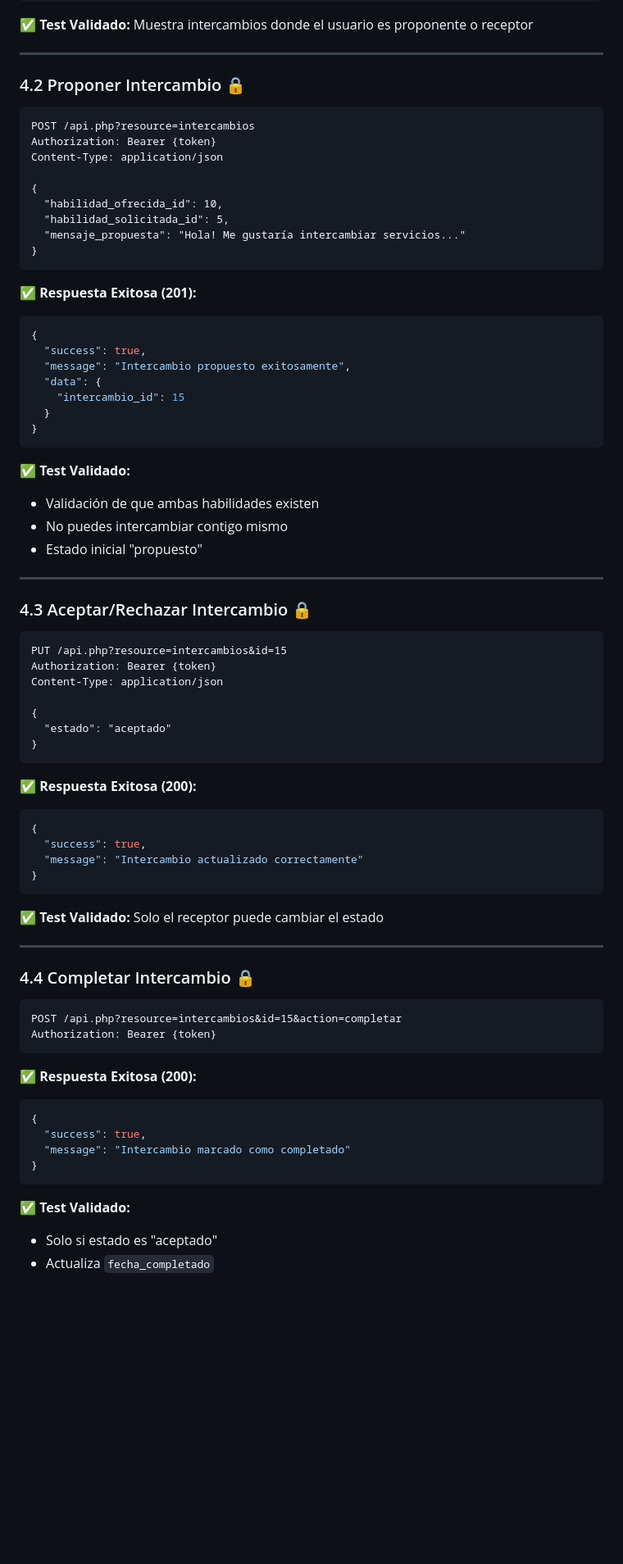
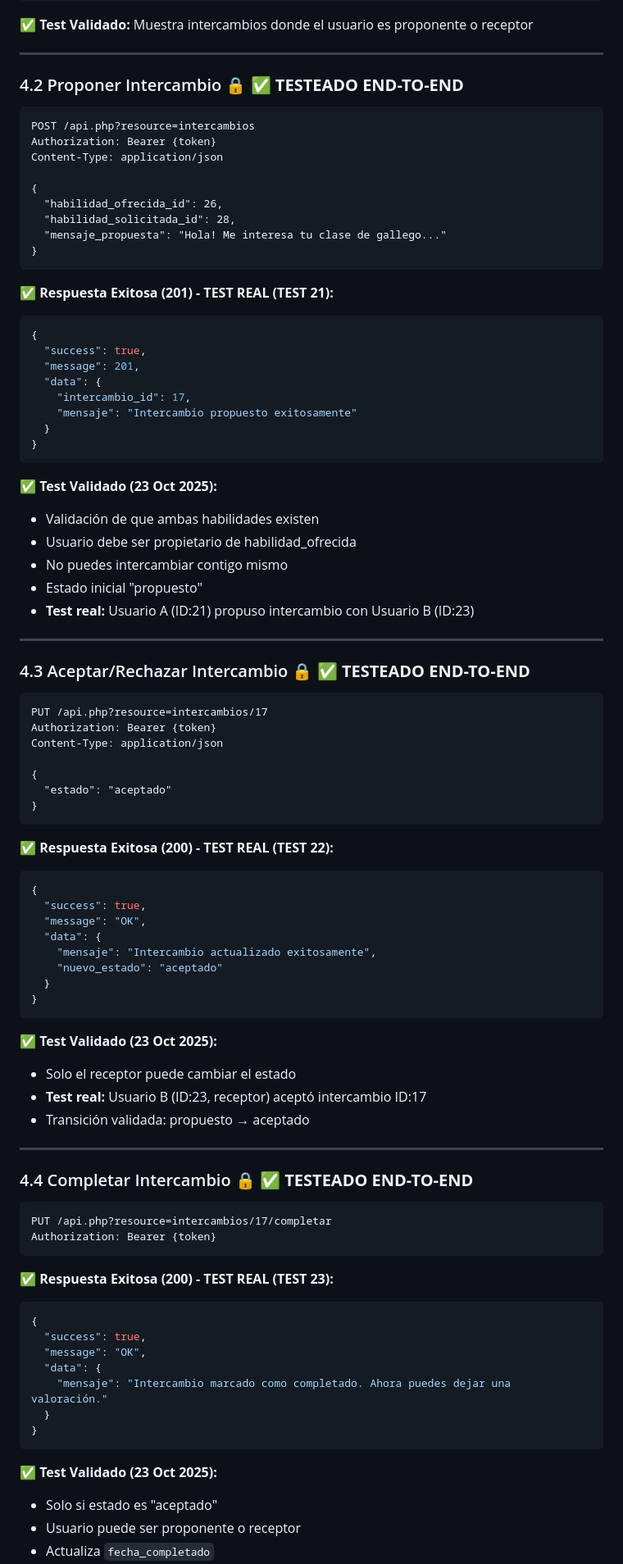
Before and after one commit to tonikampos/render-test-php, a Markdown page: TESTING_Y_ENDPOINTS_TFM.md, the part around one of its changes. Shown at 82% size. Drawn GitHub-style; blank space fills up the shorter version.

````diff
--- a/TESTING_Y_ENDPOINTS_TFM.md
+++ b/TESTING_Y_ENDPOINTS_TFM.md
@@ -421,40 +424,43 @@ GET /api.php?resource=intercambios&estado=propuesto
 
 ---
 
-### 4.2 Proponer Intercambio 🔒
+### 4.2 Proponer Intercambio 🔒 ✅ **TESTEADO END-TO-END**
 ```http
 POST /api.php?resource=intercambios
 Authorization: Bearer {token}
 Content-Type: application/json
 
 {
-  "habilidad_ofrecida_id": 10,
-  "habilidad_solicitada_id": 5,
-  "mensaje_propuesta": "Hola! Me gustaría intercambiar servicios..."
+  "habilidad_ofrecida_id": 26,
+  "habilidad_solicitada_id": 28,
+  "mensaje_propuesta": "Hola! Me interesa tu clase de gallego..."
 }
 ```
 
-**✅ Respuesta Exitosa (201):**
+**✅ Respuesta Exitosa (201) - TEST REAL (TEST 21):**
 ```json
 {
   "success": true,
-  "message": "Intercambio propuesto exitosamente",
+  "message": 201,
   "data": {
-    "intercambio_id": 15
+    "intercambio_id": 17,
+    "mensaje": "Intercambio propuesto exitosamente"
   }
 }
 ```
 
-**✅ Test Validado:**
+**✅ Test Validado (23 Oct 2025):**
 - Validación de que ambas habilidades existen
+- Usuario debe ser propietario de habilidad_ofrecida
 - No puedes intercambiar contigo mismo
 - Estado inicial "propuesto"
+- **Test real:** Usuario A (ID:21) propuso intercambio con Usuario B (ID:23)
 
 ---
 
-### 4.3 Aceptar/Rechazar Intercambio 🔒
+### 4.3 Aceptar/Rechazar Intercambio 🔒 ✅ **TESTEADO END-TO-END**
 ```http
-PUT /api.php?resource=intercambios&id=15
+PUT /api.php?resource=intercambios/17
 Authorization: Bearer {token}
 Content-Type: application/json
 
@@ -463,32 +469,43 @@ Content-Type: application/json
 }
 ```
 
-**✅ Respuesta Exitosa (200):**
+**✅ Respuesta Exitosa (200) - TEST REAL (TEST 22):**
 ```json
 {
   "success": true,
-  "message": "Intercambio actualizado correctamente"
+  "message": "OK",
+  "data": {
+    "mensaje": "Intercambio actualizado exitosamente",
+    "nuevo_estado": "aceptado"
+  }
 }
 ```
 
-**✅ Test Validado:** Solo el receptor puede cambiar el estado
+**✅ Test Validado (23 Oct 2025):**
+- Solo el receptor puede cambiar el estado
+- **Test real:** Usuario B (ID:23, receptor) aceptó intercambio ID:17
+- Transición validada: propuesto → aceptado
 
 ---
 
-### 4.4 Completar Intercambio 🔒
+### 4.4 Completar Intercambio 🔒 ✅ **TESTEADO END-TO-END**
 ```http
-POST /api.php?resource=intercambios&id=15&action=completar
+PUT /api.php?resource=intercambios/17/completar
 Authorization: Bearer {token}
 ```
 
-**✅ Respuesta Exitosa (200):**
+**✅ Respuesta Exitosa (200) - TEST REAL (TEST 23):**
 ```json
 {
   "success": true,
-  "message": "Intercambio marcado como completado"
+  "message": "OK",
+  "data": {
+    "mensaje": "Intercambio marcado como completado. Ahora puedes dejar una valoración."
+  }
 }
 ```
 
-**✅ Test Validado:**
+**✅ Test Validado (23 Oct 2025):**
 - Solo si estado es "aceptado"
+- Usuario puede ser proponente o receptor
 - Actualiza `fecha_completado`
````
Also changed, not shown: other parts of TESTING_Y_ENDPOINTS_TFM.md (+117 -25 lines).
